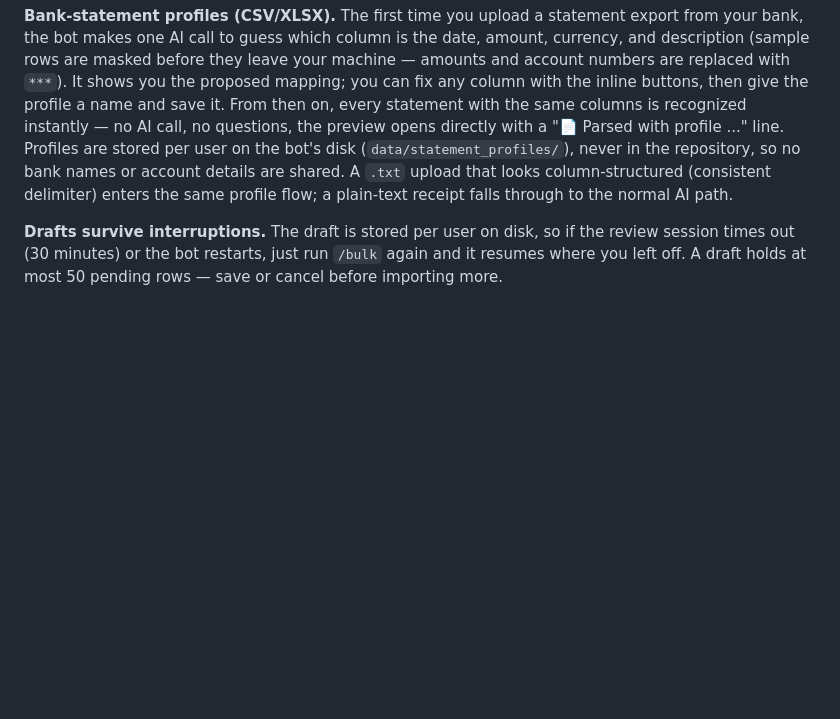
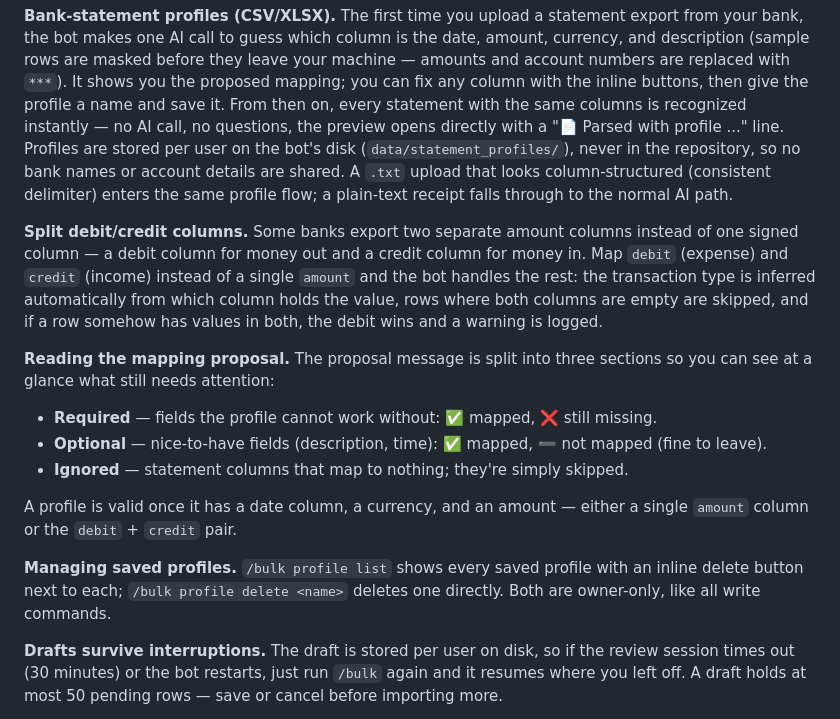
Before and after one commit to TeymurovFuad/family-budget-bot, a Markdown page: DOCUMENTATION.md, the part around the change. GitHub-like rendering; blank space fills up the shorter version.

```diff
--- a/DOCUMENTATION.md
+++ b/DOCUMENTATION.md
@@ -340,6 +340,30 @@ A `.txt` upload that looks column-structured (consistent delimiter) enters
 the same profile flow; a plain-text receipt falls through to the normal AI
 path.
 
+**Split debit/credit columns.** Some banks export two separate amount columns
+instead of one signed column — a debit column for money out and a credit
+column for money in. Map `debit` (expense) and `credit` (income) instead of a
+single `amount` and the bot handles the rest: the transaction type is inferred
+automatically from which column holds the value, rows where both columns are
+empty are skipped, and if a row somehow has values in both, the debit wins and
+a warning is logged.
+
+**Reading the mapping proposal.** The proposal message is split into three
+sections so you can see at a glance what still needs attention:
+
+- **Required** — fields the profile cannot work without: ✅ mapped, ❌ still
+  missing.
+- **Optional** — nice-to-have fields (description, time): ✅ mapped, ➖ not
+  mapped (fine to leave).
+- **Ignored** — statement columns that map to nothing; they're simply skipped.
+
+A profile is valid once it has a date column, a currency, and an amount —
+either a single `amount` column or the `debit` + `credit` pair.
+
+**Managing saved profiles.** `/bulk profile list` shows every saved profile
+with an inline delete button next to each; `/bulk profile delete <name>`
+deletes one directly. Both are owner-only, like all write commands.
+
 **Drafts survive interruptions.** The draft is stored per user on disk, so if
 the review session times out (30 minutes) or the bot restarts, just run
 `/bulk` again and it resumes where you left off. A draft holds at most 50
```
Also changed, not shown: BACKLOG.md (+28 -7 lines).
